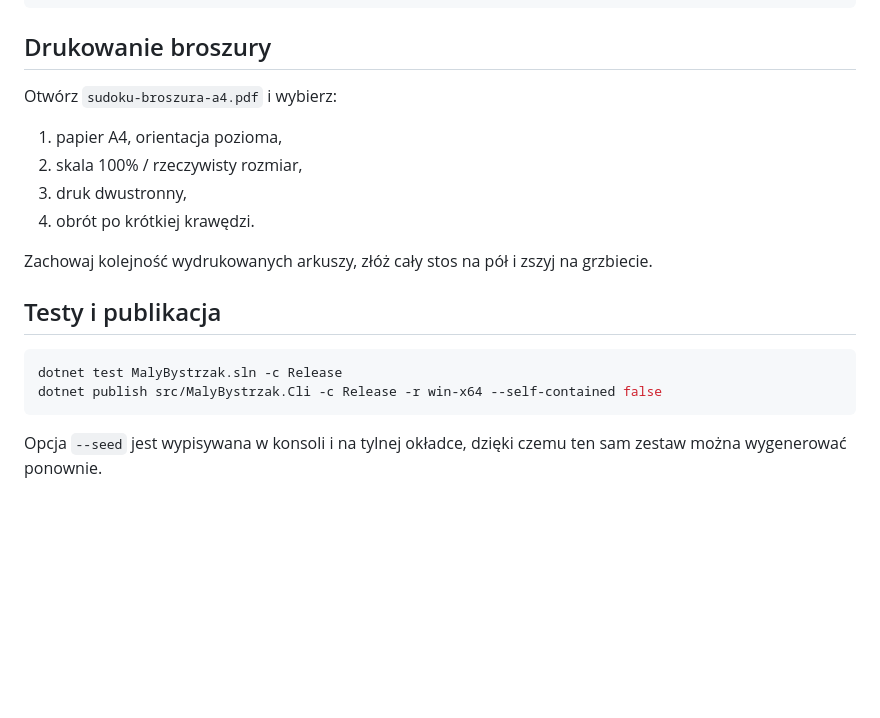
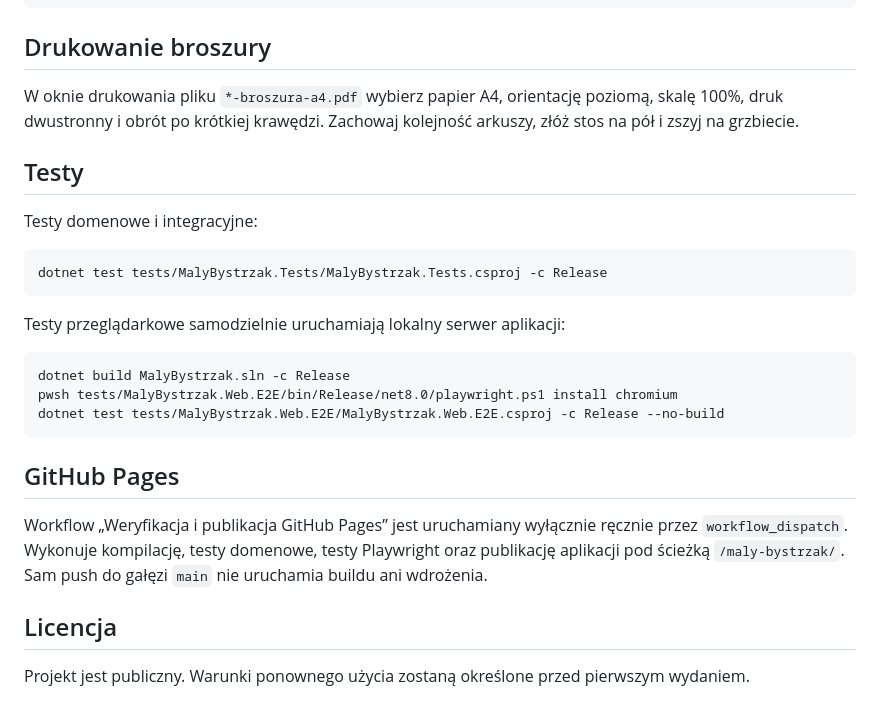
Before and after one commit to borys-/maly-bystrzak, a Markdown page: README.md, the part around one of its changes. Drawn GitHub-style; blank space fills up the shorter version.

````diff
--- a/README.md
+++ b/README.md
@@ -77,20 +72,28 @@ dotnet run --project src/MalyBystrzak.Cli -- --help
 
 ## Drukowanie broszury
 
-Otwórz `sudoku-broszura-a4.pdf` i wybierz:
+W oknie drukowania pliku `*-broszura-a4.pdf` wybierz papier A4, orientację poziomą, skalę 100%, druk dwustronny i obrót po krótkiej krawędzi. Zachowaj kolejność arkuszy, złóż stos na pół i zszyj na grzbiecie.
 
-1. papier A4, orientacja pozioma,
-2. skala 100% / rzeczywisty rozmiar,
-3. druk dwustronny,
-4. obrót po krótkiej krawędzi.
+## Testy
 
-Zachowaj kolejność wydrukowanych arkuszy, złóż cały stos na pół i zszyj na grzbiecie.
-
-## Testy i publikacja
+Testy domenowe i integracyjne:
 
 ```powershell
-dotnet test MalyBystrzak.sln -c Release
-dotnet publish src/MalyBystrzak.Cli -c Release -r win-x64 --self-contained false
+dotnet test tests/MalyBystrzak.Tests/MalyBystrzak.Tests.csproj -c Release
 ```
 
-Opcja `--seed` jest wypisywana w konsoli i na tylnej okładce, dzięki czemu ten sam zestaw można wygenerować ponownie.
+Testy przeglądarkowe samodzielnie uruchamiają lokalny serwer aplikacji:
+
+```powershell
+dotnet build MalyBystrzak.sln -c Release
+pwsh tests/MalyBystrzak.Web.E2E/bin/Release/net8.0/playwright.ps1 install chromium
+dotnet test tests/MalyBystrzak.Web.E2E/MalyBystrzak.Web.E2E.csproj -c Release --no-build
+```
+
+## GitHub Pages
+
+Workflow „Weryfikacja i publikacja GitHub Pages” jest uruchamiany wyłącznie ręcznie przez `workflow_dispatch`. Wykonuje kompilację, testy domenowe, testy Playwright oraz publikację aplikacji pod ścieżką `/maly-bystrzak/`. Sam push do gałęzi `main` nie uruchamia buildu ani wdrożenia.
+
+## Licencja
+
+Projekt jest publiczny. Warunki ponownego użycia zostaną określone przed pierwszym wydaniem.
````
Also changed, not shown: other parts of README.md (+44 -49 lines).
